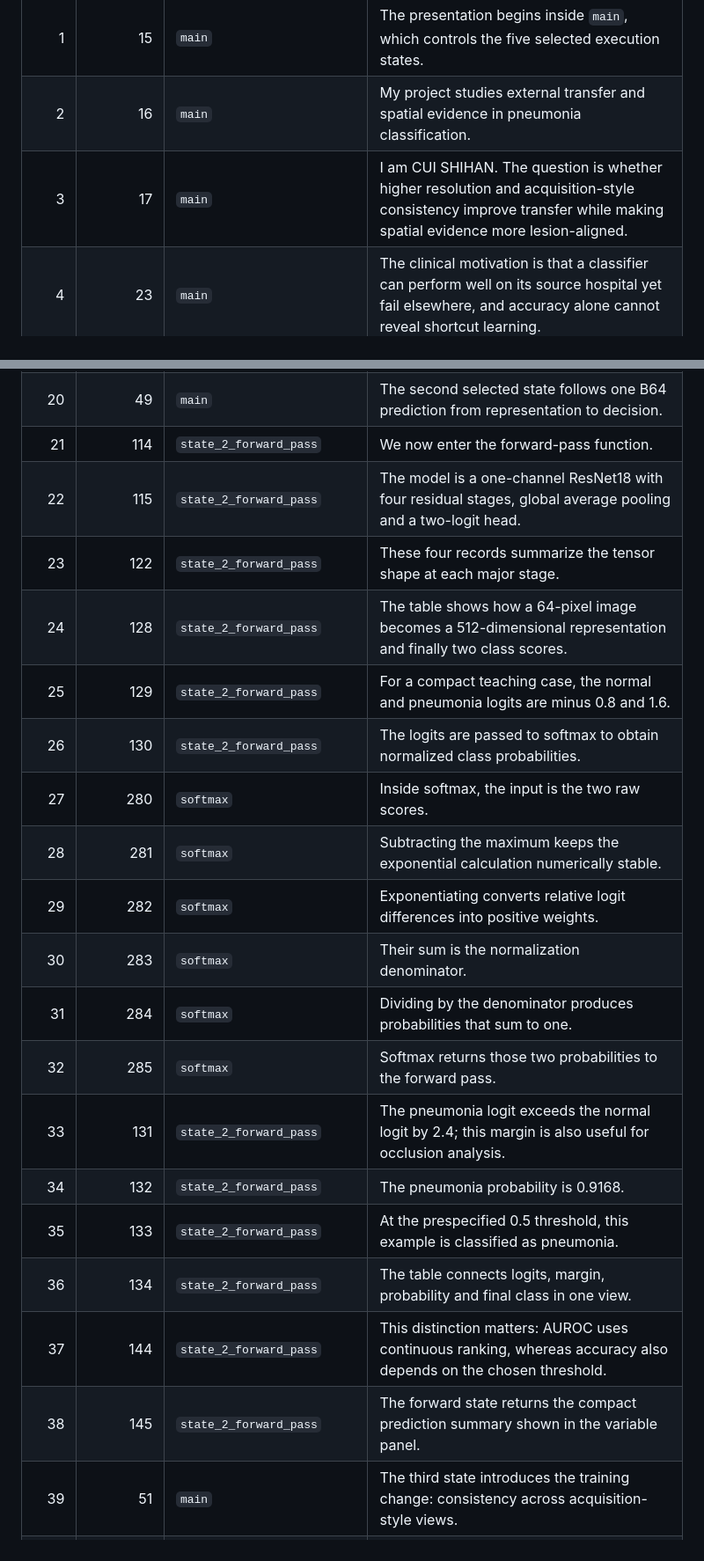
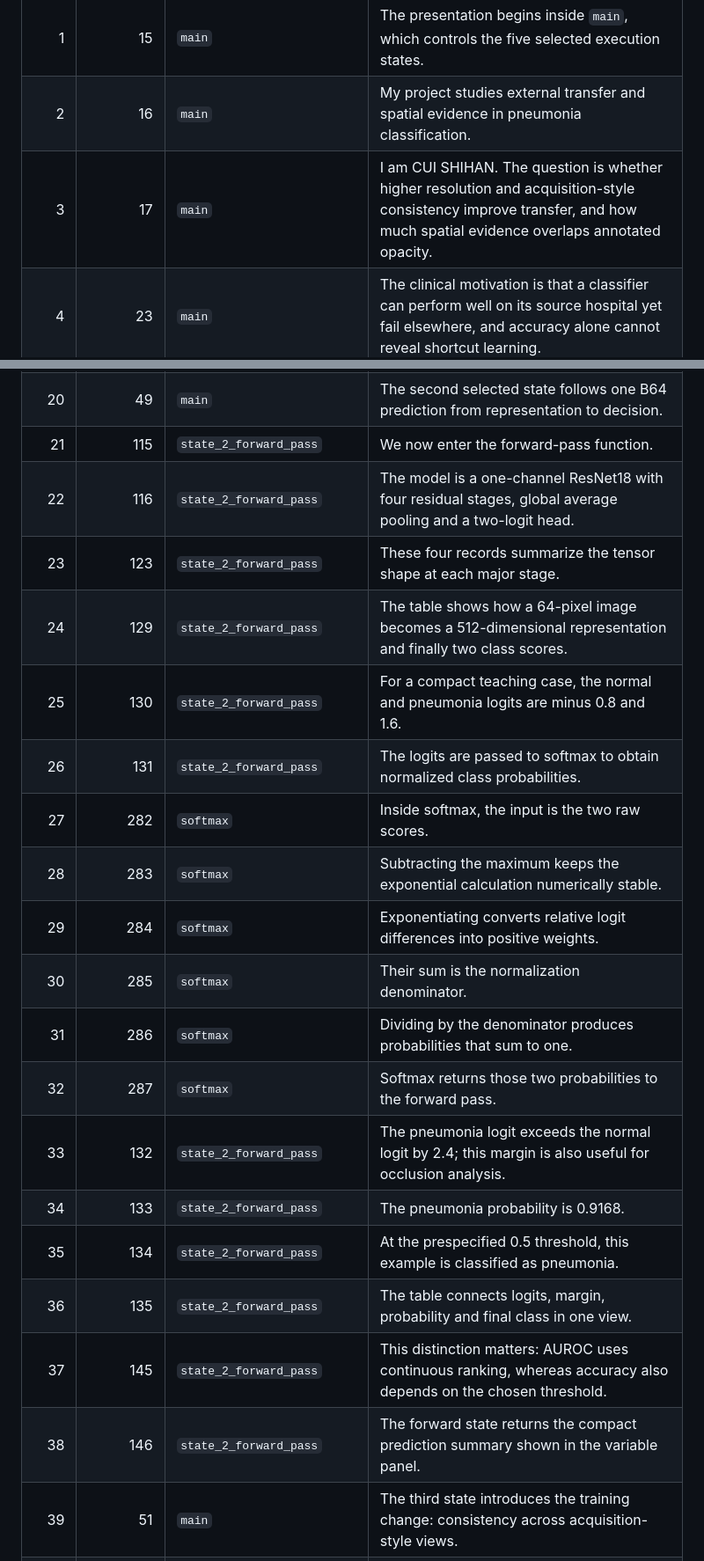
Before and after one commit to Francie-2111/MD6329-pneumonia-transfer, a Markdown page: presentation/LINE_BY_LINE_SCRIPT.md, 2 parts joined by grey strips. Shown: that part at 88% size. Drawn GitHub-style.

```diff
--- a/presentation/LINE_BY_LINE_SCRIPT.md
+++ b/presentation/LINE_BY_LINE_SCRIPT.md
@@ -6,7 +6,7 @@ This speaker document is separate from the LecTrace viewer. Each row corresponds
 |---:|---:|---|---|
 | 1 | 15 | `main` | The presentation begins inside `main`, which controls the five selected execution states. |
 | 2 | 16 | `main` | My project studies external transfer and spatial evidence in pneumonia classification. |
-| 3 | 17 | `main` | I am CUI SHIHAN. The question is whether higher resolution and acquisition-style consistency improve transfer while making spatial evidence more lesion-aligned. |
+| 3 | 17 | `main` | I am CUI SHIHAN. The question is whether higher resolution and acquisition-style consistency improve transfer, and how much spatial evidence overlaps annotated opacity. |
 | 4 | 23 | `main` | The clinical motivation is that a classifier can perform well on its source hospital yet fail elsewhere, and accuracy alone cannot reveal shortcut learning. |
 | 5 | 31 | `main` | The design has three stages: reproduce the baseline, isolate resolution, then test augmentation plus Jensen–Shannon consistency with frozen external evaluation. |
 | 6 | 39 | `main` | PneumoniaMNIST is the pediatric source, RSNA supplies an adult external task and opacity boxes, and CheXpert is the final one-shot external cohort. |
@@ -26,20 +26,20 @@ This speaker document is separate from the LecTrace viewer. Each row corresponds
 | 20 | 49 | `main` | The second selected state follows one B64 prediction from representation to decision. |
-| 21 | 114 | `state_2_forward_pass` | We now enter the forward-pass function. |
-| 22 | 115 | `state_2_forward_pass` | The model is a one-channel ResNet18 with four residual stages, global average pooling and a two-logit head. |
-| 23 | 122 | `state_2_forward_pass` | These four records summarize the tensor shape at each major stage. |
-| 24 | 128 | `state_2_forward_pass` | The table shows how a 64-pixel image becomes a 512-dimensional representation and finally two class scores. |
-| 25 | 129 | `state_2_forward_pass` | For a compact teaching case, the normal and pneumonia logits are minus 0.8 and 1.6. |
-| 26 | 130 | `state_2_forward_pass` | The logits are passed to softmax to obtain normalized class probabilities. |
-| 27 | 280 | `softmax` | Inside softmax, the input is the two raw scores. |
-| 28 | 281 | `softmax` | Subtracting the maximum keeps the exponential calculation numerically stable. |
-| 29 | 282 | `softmax` | Exponentiating converts relative logit differences into positive weights. |
-| 30 | 283 | `softmax` | Their sum is the normalization denominator. |
-| 31 | 284 | `softmax` | Dividing by the denominator produces probabilities that sum to one. |
-| 32 | 285 | `softmax` | Softmax returns those two probabilities to the forward pass. |
-| 33 | 131 | `state_2_forward_pass` | The pneumonia logit exceeds the normal logit by 2.4; this margin is also useful for occlusion analysis. |
-| 34 | 132 | `state_2_forward_pass` | The pneumonia probability is 0.9168. |
-| 35 | 133 | `state_2_forward_pass` | At the prespecified 0.5 threshold, this example is classified as pneumonia. |
-| 36 | 134 | `state_2_forward_pass` | The table connects logits, margin, probability and final class in one view. |
-| 37 | 144 | `state_2_forward_pass` | This distinction matters: AUROC uses continuous ranking, whereas accuracy also depends on the chosen threshold. |
-| 38 | 145 | `state_2_forward_pass` | The forward state returns the compact prediction summary shown in the variable panel. |
+| 21 | 115 | `state_2_forward_pass` | We now enter the forward-pass function. |
+| 22 | 116 | `state_2_forward_pass` | The model is a one-channel ResNet18 with four residual stages, global average pooling and a two-logit head. |
+| 23 | 123 | `state_2_forward_pass` | These four records summarize the tensor shape at each major stage. |
+| 24 | 129 | `state_2_forward_pass` | The table shows how a 64-pixel image becomes a 512-dimensional representation and finally two class scores. |
+| 25 | 130 | `state_2_forward_pass` | For a compact teaching case, the normal and pneumonia logits are minus 0.8 and 1.6. |
+| 26 | 131 | `state_2_forward_pass` | The logits are passed to softmax to obtain normalized class probabilities. |
+| 27 | 282 | `softmax` | Inside softmax, the input is the two raw scores. |
+| 28 | 283 | `softmax` | Subtracting the maximum keeps the exponential calculation numerically stable. |
+| 29 | 284 | `softmax` | Exponentiating converts relative logit differences into positive weights. |
+| 30 | 285 | `softmax` | Their sum is the normalization denominator. |
+| 31 | 286 | `softmax` | Dividing by the denominator produces probabilities that sum to one. |
+| 32 | 287 | `softmax` | Softmax returns those two probabilities to the forward pass. |
+| 33 | 132 | `state_2_forward_pass` | The pneumonia logit exceeds the normal logit by 2.4; this margin is also useful for occlusion analysis. |
+| 34 | 133 | `state_2_forward_pass` | The pneumonia probability is 0.9168. |
+| 35 | 134 | `state_2_forward_pass` | At the prespecified 0.5 threshold, this example is classified as pneumonia. |
+| 36 | 135 | `state_2_forward_pass` | The table connects logits, margin, probability and final class in one view. |
+| 37 | 145 | `state_2_forward_pass` | This distinction matters: AUROC uses continuous ranking, whereas accuracy also depends on the chosen threshold. |
+| 38 | 146 | `state_2_forward_pass` | The forward state returns the compact prediction summary shown in the variable panel. |
 | 39 | 51 | `main` | The third state introduces the training change: consistency across acquisition-style views. |
```
Also changed, not shown: other parts of presentation/LINE_BY_LINE_SCRIPT.md (+71 -71 lines), README.md (+1 -1 lines), presentation/PRESENTATION_GUIDE.md (+1 -1 lines), figures/external_xai.png, 8 other files.
